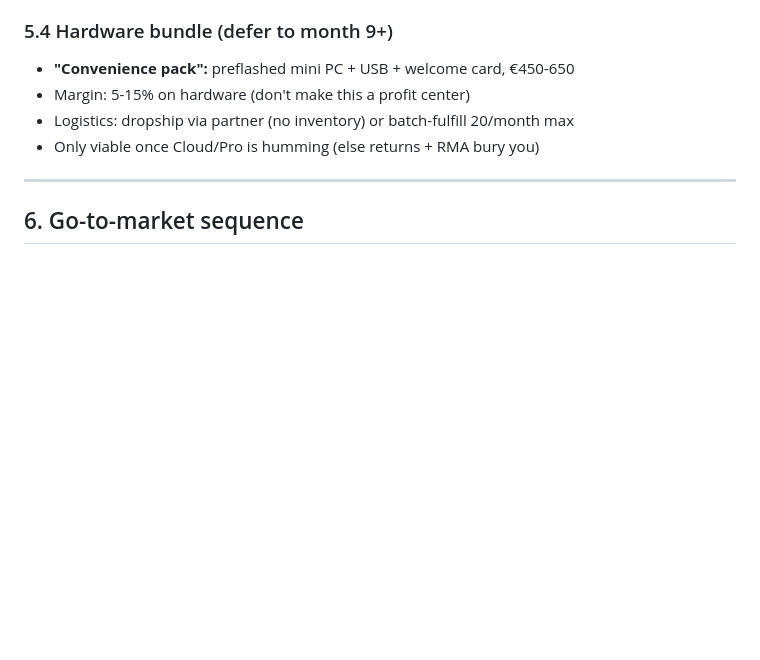
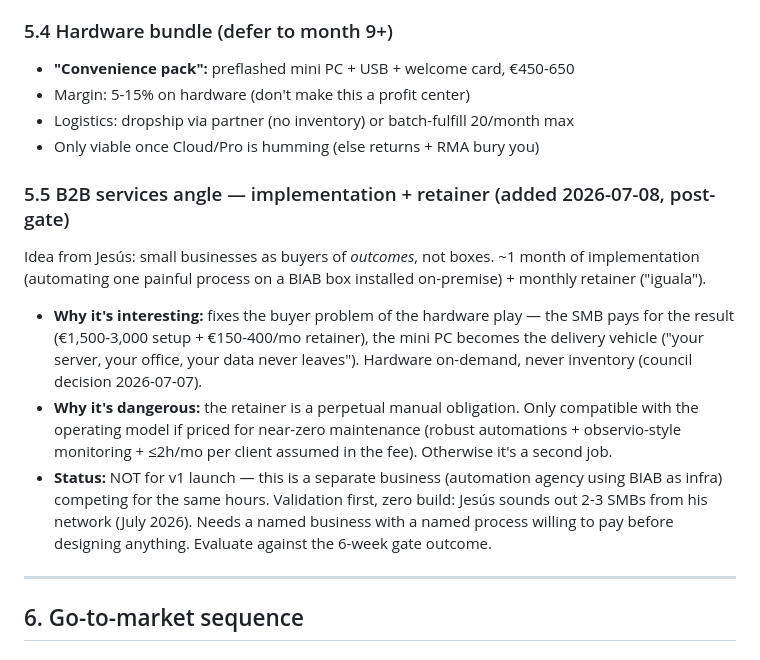
Before and after one commit to sixsevenappslab/buildersinabox, a Markdown page: BIZ-PLAN-LIFESTYLE.md, the part around the change. Drawn GitHub-style; blank space fills up the shorter version.

Commit message:
docs: add B2B services angle (implementation + retainer) to biz plan §5.5
Post-gate exploration note: SMBs as outcome buyers, hardware as delivery
vehicle. Validation-first, no build. Council context 2026-07-07/08.

Co-Authored-By: Claude Fable 5 <noreply@anthropic.com>
Claude-Session: https://claude.ai/code/session_01Dz1ZNhJwf2BTcCPdBASi3K

```diff
--- a/BIZ-PLAN-LIFESTYLE.md
+++ b/BIZ-PLAN-LIFESTYLE.md
@@ -193,6 +193,22 @@ The math: AI infra cost = €0.05-0.30 per "coding session." If BIAB bundles cre
 - Margin: 5-15% on hardware (don't make this a profit center)
 - Logistics: dropship via partner (no inventory) or batch-fulfill 20/month max
 - Only viable once Cloud/Pro is humming (else returns + RMA bury you)
+
+### 5.5 B2B services angle — implementation + retainer (added 2026-07-08, post-gate)
+Idea from Jesús: small businesses as buyers of *outcomes*, not boxes. ~1 month of implementation
+(automating one painful process on a BIAB box installed on-premise) + monthly retainer ("iguala").
+
+- **Why it's interesting:** fixes the buyer problem of the hardware play — the SMB pays for the
+  result (€1,500-3,000 setup + €150-400/mo retainer), the mini PC becomes the delivery vehicle
+  ("your server, your office, your data never leaves"). Hardware on-demand, never inventory
+  (council decision 2026-07-07).
+- **Why it's dangerous:** the retainer is a perpetual manual obligation. Only compatible with the
+  operating model if priced for near-zero maintenance (robust automations + observio-style
+  monitoring + ≤2h/mo per client assumed in the fee). Otherwise it's a second job.
+- **Status:** NOT for v1 launch — this is a separate business (automation agency using BIAB as
+  infra) competing for the same hours. Validation first, zero build: Jesús sounds out 2-3 SMBs
+  from his network (July 2026). Needs a named business with a named process willing to pay
+  before designing anything. Evaluate against the 6-week gate outcome.
 
 ---
 
```
